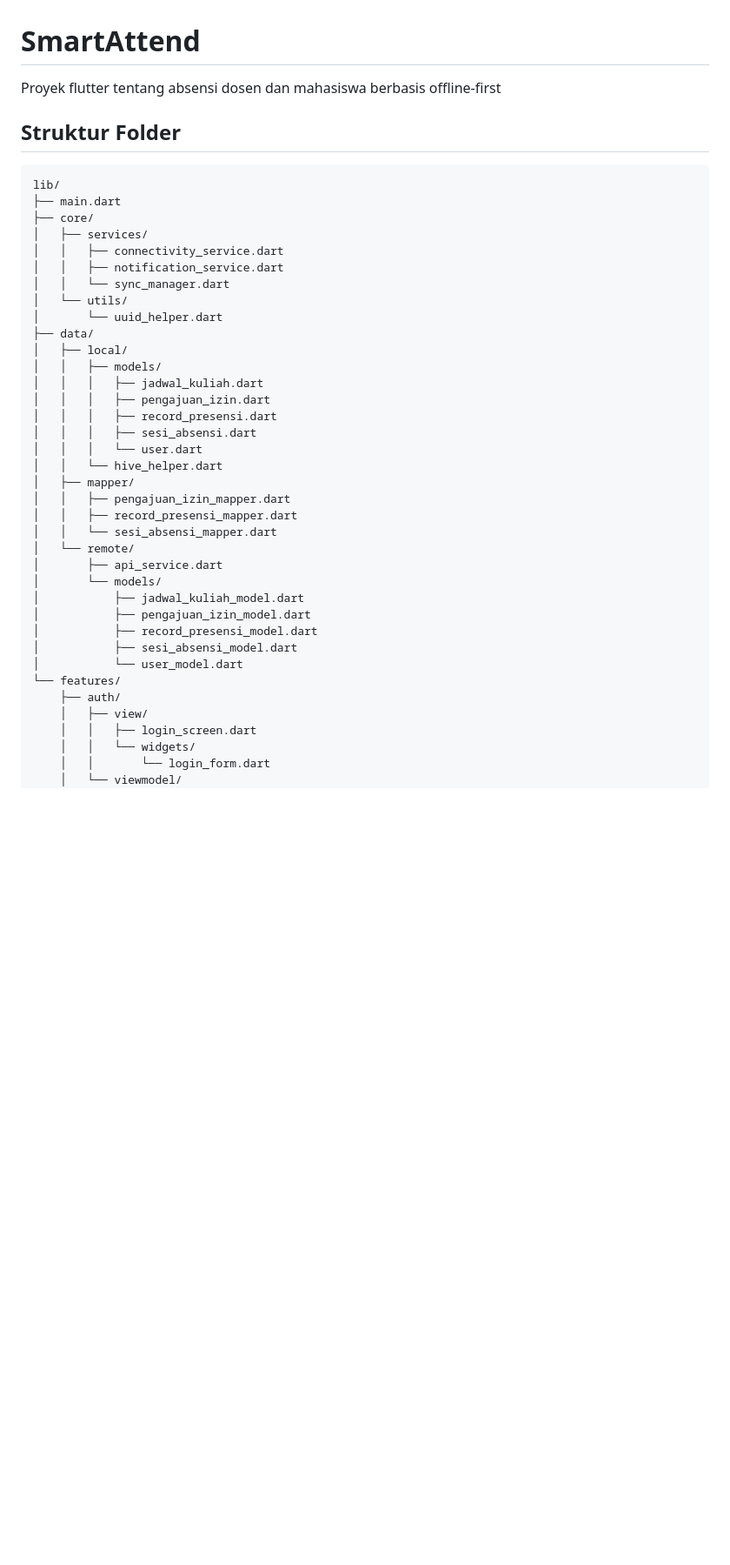
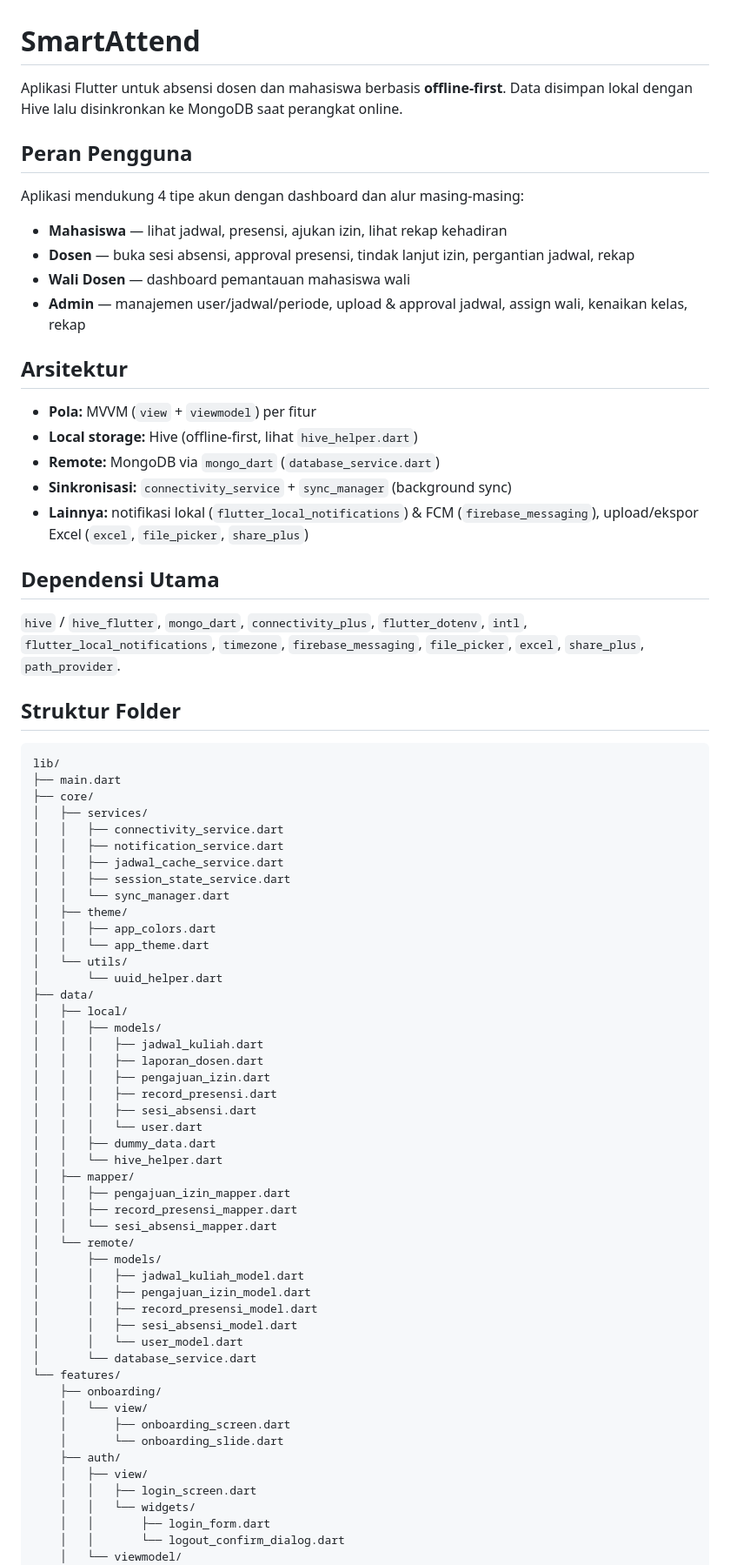
Before and after one commit to MFaizR77/SmartAttend, a Markdown page: README.md, the part around one of its changes. Shown at 87% size. GitHub-like rendering; blank space fills up the shorter version.

```diff
--- a/README.md
+++ b/README.md
@@ -1,6 +1,27 @@
 # SmartAttend
 
-Proyek flutter tentang absensi dosen dan mahasiswa berbasis offline-first
+Aplikasi Flutter untuk absensi dosen dan mahasiswa berbasis **offline-first**. Data disimpan lokal dengan Hive lalu disinkronkan ke MongoDB saat perangkat online.
+
+## Peran Pengguna
+
+Aplikasi mendukung 4 tipe akun dengan dashboard dan alur masing-masing:
+
+- **Mahasiswa** — lihat jadwal, presensi, ajukan izin, lihat rekap kehadiran
+- **Dosen** — buka sesi absensi, approval presensi, tindak lanjut izin, pergantian jadwal, rekap
+- **Wali Dosen** — dashboard pemantauan mahasiswa wali
+- **Admin** — manajemen user/jadwal/periode, upload & approval jadwal, assign wali, kenaikan kelas, rekap
+
+## Arsitektur
+
+- **Pola:** MVVM (`view` + `viewmodel`) per fitur
+- **Local storage:** Hive (offline-first, lihat `hive_helper.dart`)
+- **Remote:** MongoDB via `mongo_dart` (`database_service.dart`)
+- **Sinkronisasi:** `connectivity_service` + `sync_manager` (background sync)
+- **Lainnya:** notifikasi lokal (`flutter_local_notifications`) & FCM (`firebase_messaging`), upload/ekspor Excel (`excel`, `file_picker`, `share_plus`)
+
+## Dependensi Utama
+
+`hive` / `hive_flutter`, `mongo_dart`, `connectivity_plus`, `flutter_dotenv`, `intl`, `flutter_local_notifications`, `timezone`, `firebase_messaging`, `file_picker`, `excel`, `share_plus`, `path_provider`.
 
 ## Struktur Folder
 
@@ -11,35 +32,47 @@ lib/
 │   ├── services/
 │   │   ├── connectivity_service.dart
 │   │   ├── notification_service.dart
+│   │   ├── jadwal_cache_service.dart
+│   │   ├── session_state_service.dart
 │   │   └── sync_manager.dart
+│   ├── theme/
+│   │   ├── app_colors.dart
+│   │   └── app_theme.dart
 │   └── utils/
 │       └── uuid_helper.dart
 ├── data/
 │   ├── local/
 │   │   ├── models/
 │   │   │   ├── jadwal_kuliah.dart
+│   │   │   ├── laporan_dosen.dart
 │   │   │   ├── pengajuan_izin.dart
 │   │   │   ├── record_presensi.dart
 │   │   │   ├── sesi_absensi.dart
 │   │   │   └── user.dart
+│   │   ├── dummy_data.dart
 │   │   └── hive_helper.dart
 │   ├── mapper/
 │   │   ├── pengajuan_izin_mapper.dart
 │   │   ├── record_presensi_mapper.dart
 │   │   └── sesi_absensi_mapper.dart
 │   └── remote/
-│       ├── api_service.dart
-│       └── models/
-│           ├── jadwal_kuliah_model.dart
-│           ├── pengajuan_izin_model.dart
-│           ├── record_presensi_model.dart
-│           ├── sesi_absensi_model.dart
-│           └── user_model.dart
+│       ├── models/
+│       │   ├── jadwal_kuliah_model.dart
+│       │   ├── pengajuan_izin_model.dart
+│       │   ├── record_presensi_model.dart
+│       │   ├── sesi_absensi_model.dart
+│       │   └── user_model.dart
+│       └── database_service.dart
 └── features/
+    ├── onboarding/
+    │   └── view/
+    │       ├── onboarding_screen.dart
+    │       └── onboarding_slide.dart
     ├── auth/
     │   ├── view/
     │   │   ├── login_screen.dart
     │   │   └── widgets/
-    │   │       └── login_form.dart
+    │   │       ├── login_form.dart
+    │   │       └── logout_confirm_dialog.dart
     │   └── viewmodel/
     │       └── auth_viewmodel.dart
```
Also changed, not shown: other parts of README.md (+45 -44 lines).
